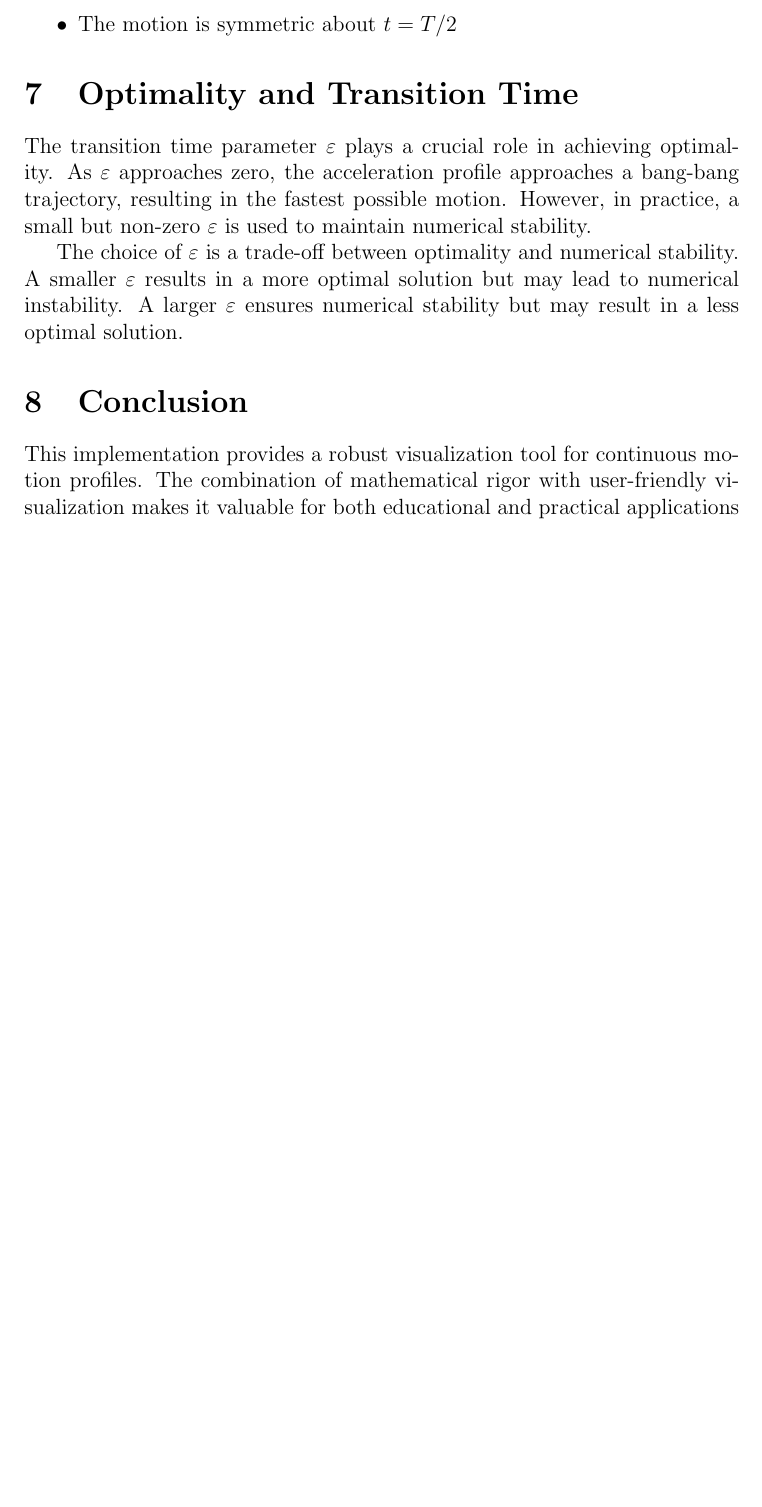
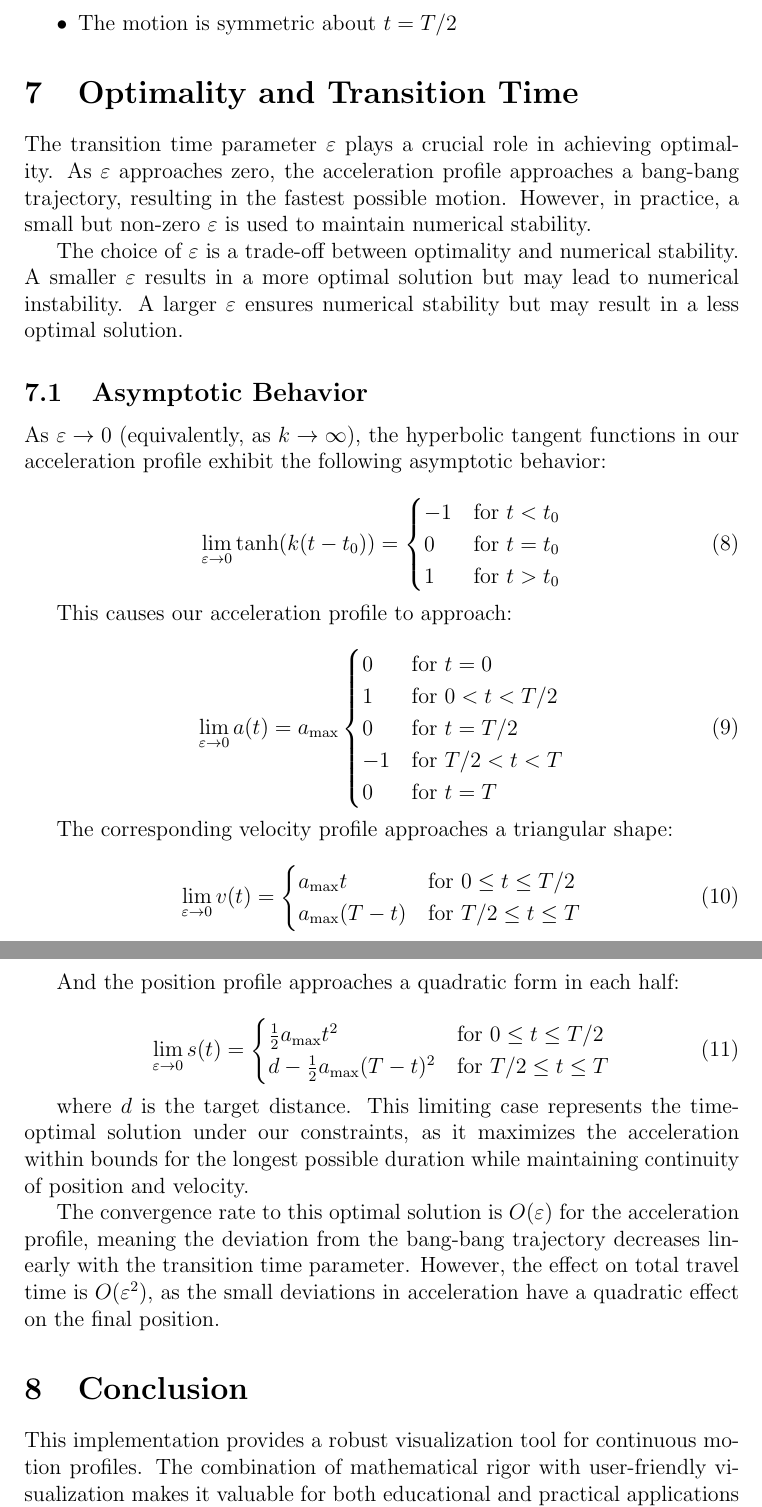
Before and after one commit to anthonyreimche/Fastest_acceleration, a LaTeX paper (documentation.tex): part of page 7 of 7 before the commit and two parts of pages 7 and 8 of 8 after it, the two joined at a grey line, cut so that both start at the same text, the shorter picture padded with empty space. Compiled offline with pdfLaTeX.

Commit message:
Fixed doc

```diff
--- a/documentation.tex
+++ b/documentation.tex
@@ -230,6 +230,52 @@ The transition time parameter $\varepsilon$ plays a crucial role in achieving op
 
 The choice of $\varepsilon$ is a trade-off between optimality and numerical stability. A smaller $\varepsilon$ results in a more optimal solution but may lead to numerical instability. A larger $\varepsilon$ ensures numerical stability but may result in a less optimal solution.
 
+\subsection{Asymptotic Behavior}
+
+As $\varepsilon \to 0$ (equivalently, as $k \to \infty$), the hyperbolic tangent functions in our acceleration profile exhibit the following asymptotic behavior:
+
+\begin{equation}
+\lim_{\varepsilon \to 0} \tanh(k(t-t_0)) = \begin{cases}
+-1 & \text{for } t < t_0 \\
+0 & \text{for } t = t_0 \\
+1 & \text{for } t > t_0
+\end{cases}
+\end{equation}
+
+This causes our acceleration profile to approach:
+
+\begin{equation}
+\lim_{\varepsilon \to 0} a(t) = a_{\text{max}} \begin{cases}
+0 & \text{for } t = 0 \\
+1 & \text{for } 0 < t < T/2 \\
+0 & \text{for } t = T/2 \\
+-1 & \text{for } T/2 < t < T \\
+0 & \text{for } t = T
+\end{cases}
+\end{equation}
+
+The corresponding velocity profile approaches a triangular shape:
+
+\begin{equation}
+\lim_{\varepsilon \to 0} v(t) = \begin{cases}
+a_{\text{max}}t & \text{for } 0 \leq t \leq T/2 \\
+a_{\text{max}}(T-t) & \text{for } T/2 \leq t \leq T
+\end{cases}
+\end{equation}
+
+And the position profile approaches a quadratic form in each half:
+
+\begin{equation}
+\lim_{\varepsilon \to 0} s(t) = \begin{cases}
+\frac{1}{2}a_{\text{max}}t^2 & \text{for } 0 \leq t \leq T/2 \\
+d - \frac{1}{2}a_{\text{max}}(T-t)^2 & \text{for } T/2 \leq t \leq T
+\end{cases}
+\end{equation}
+
+where $d$ is the target distance. This limiting case represents the time-optimal solution under our constraints, as it maximizes the acceleration within bounds for the longest possible duration while maintaining continuity of position and velocity.
+
+The convergence rate to this optimal solution is $O(\varepsilon)$ for the acceleration profile, meaning the deviation from the bang-bang trajectory decreases linearly with the transition time parameter. However, the effect on total travel time is $O(\varepsilon^2)$, as the small deviations in acceleration have a quadratic effect on the final position.
+
 \section{Conclusion}
 This implementation provides a robust visualization tool for continuous motion profiles. The combination of mathematical rigor with user-friendly visualization makes it valuable for both educational and practical applications in robotics and control systems.
 
```
Also changed, not shown: 1 other file.
